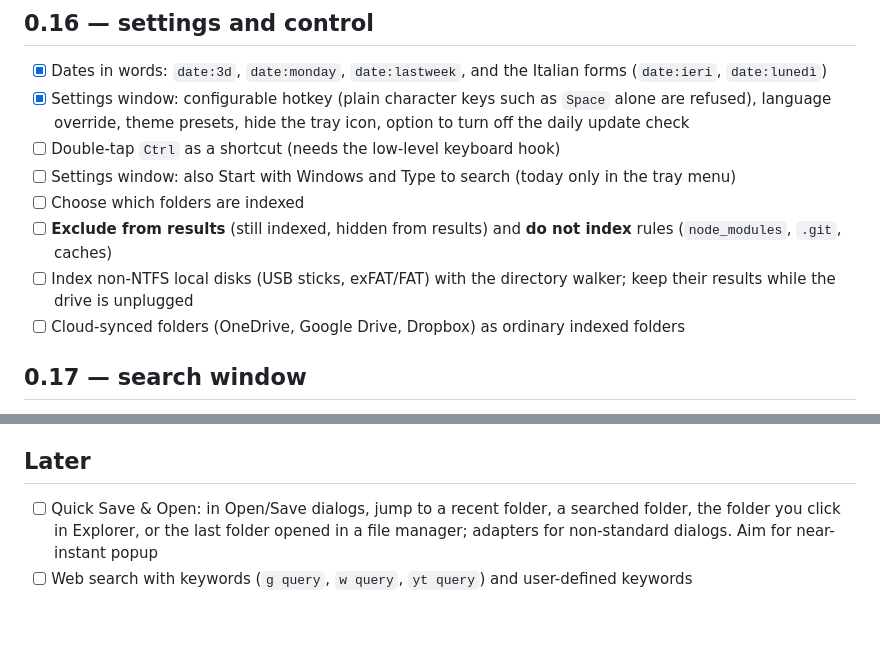
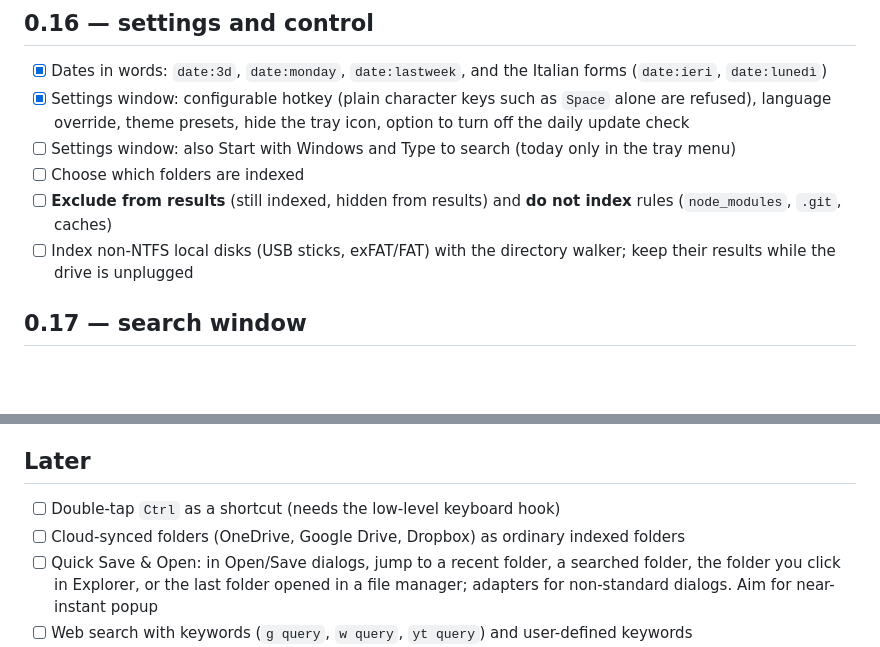
Before and after one commit to enricoottavoita/lisdir, a Markdown page: TODO.md, 2 parts joined by grey strips. Rendered like a GitHub page; blank space fills up the shorter version.

Commit message:
TODO: move double-tap Ctrl and cloud folders to Later

```diff
--- a/TODO.md
+++ b/TODO.md
@@ -32,14 +32,12 @@ unelevated, and every feature ships with a test or a measured check.
 - [x] Dates in words: `date:3d`, `date:monday`, `date:lastweek`, and the Italian forms (`date:ieri`, `date:lunedì`)
 - [x] Settings window: configurable hotkey (plain character keys such as `Space` alone are refused), language
       override, theme presets, hide the tray icon, option to turn off the daily update check
-- [ ] Double-tap `Ctrl` as a shortcut (needs the low-level keyboard hook)
 - [ ] Settings window: also Start with Windows and Type to search (today only in the tray menu)
 - [ ] Choose which folders are indexed
 - [ ] **Exclude from results** (still indexed, hidden from results) and **do not index** rules
       (`node_modules`, `.git`, caches)
 - [ ] Index non-NTFS local disks (USB sticks, exFAT/FAT) with the directory walker; keep their results while the
       drive is unplugged
-- [ ] Cloud-synced folders (OneDrive, Google Drive, Dropbox) as ordinary indexed folders
 
 ## 0.17 — search window
 - [ ] Persistent search window that stays open to compare files
@@ -57,6 +55,8 @@ unelevated, and every feature ships with a test or a measured check.
 - [ ] Measure the memory used by the UI and the helper with 1.6 million entries and state it in the README
 
 ## Later
+- [ ] Double-tap `Ctrl` as a shortcut (needs the low-level keyboard hook)
+- [ ] Cloud-synced folders (OneDrive, Google Drive, Dropbox) as ordinary indexed folders
 - [ ] Quick Save & Open: in Open/Save dialogs, jump to a recent folder, a searched folder, the folder you click in
       Explorer, or the last folder opened in a file manager; adapters for non-standard dialogs. Aim for
       near-instant popup
```
